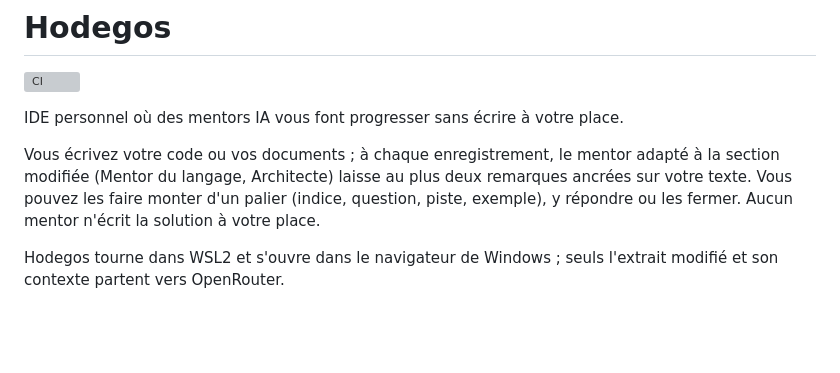
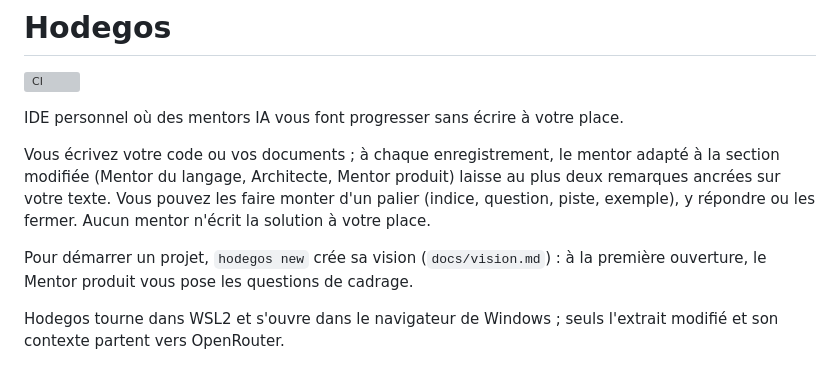
Before and after one commit to tixplop/hodegos, a Markdown page: README.md, the part around the change. GitHub-like rendering; blank space fills up the shorter version; grey boxes are pictures that could not be loaded.

Commit message:
docs: présenter le Mentor produit et hodegos new en tête du README
Co-Authored-By: Claude Opus 5.5 <noreply@anthropic.com>

```diff
--- a/README.md
+++ b/README.md
@@ -5,10 +5,13 @@
 IDE personnel où des mentors IA vous font progresser sans écrire à votre place.
 
 Vous écrivez votre code ou vos documents ; à chaque enregistrement, le mentor
-adapté à la section modifiée (Mentor du langage, Architecte) laisse au plus deux
-remarques ancrées sur votre texte. Vous pouvez les faire monter d'un palier
-(indice, question, piste, exemple), y répondre ou les fermer. Aucun mentor
-n'écrit la solution à votre place.
+adapté à la section modifiée (Mentor du langage, Architecte, Mentor produit)
+laisse au plus deux remarques ancrées sur votre texte. Vous pouvez les faire
+monter d'un palier (indice, question, piste, exemple), y répondre ou les fermer.
+Aucun mentor n'écrit la solution à votre place.
+
+Pour démarrer un projet, `hodegos new` crée sa vision (`docs/vision.md`) : à la
+première ouverture, le Mentor produit vous pose les questions de cadrage.
 
 Hodegos tourne dans WSL2 et s'ouvre dans le navigateur de Windows ; seuls
 l'extrait modifié et son contexte partent vers OpenRouter.
```
